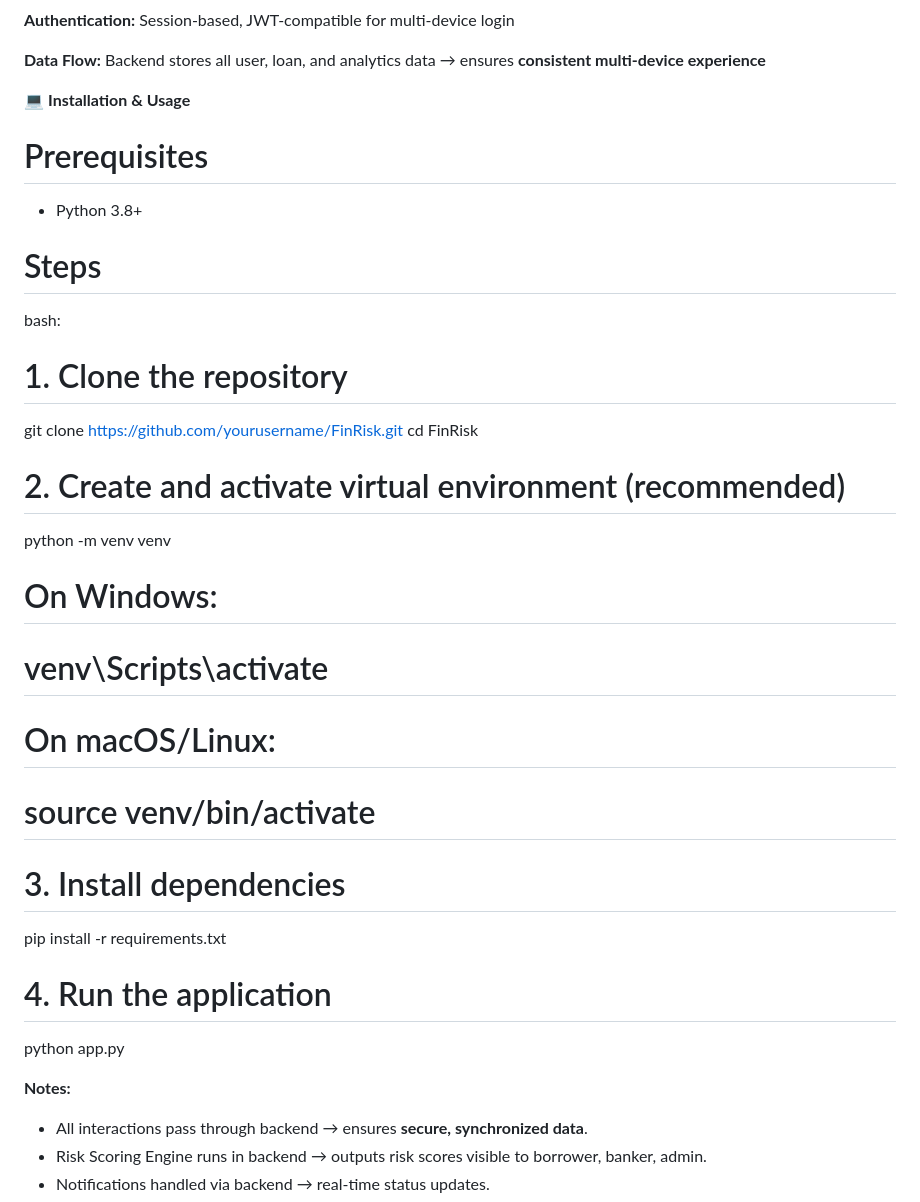
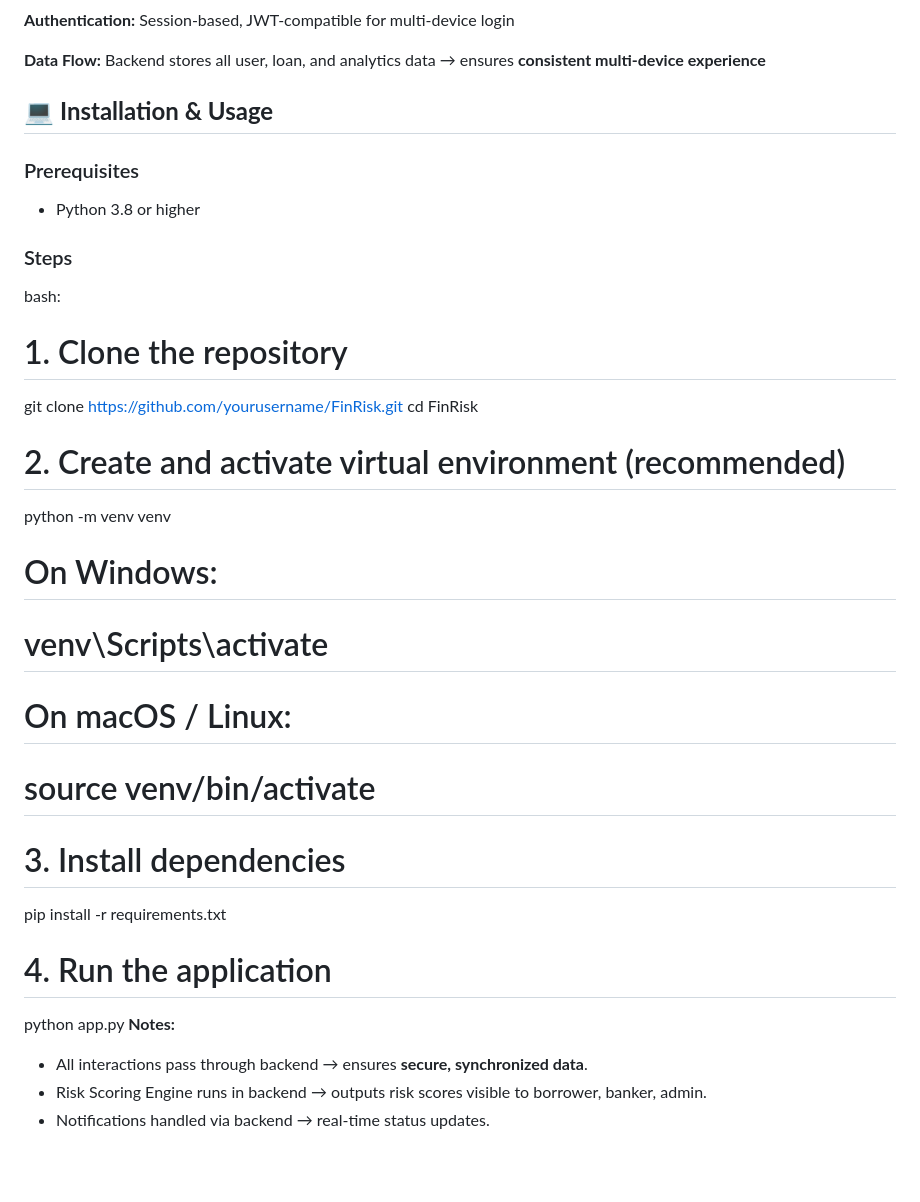
Before and after one commit to Team-quantreX-FOSS/FOSS_Hackathon, a Markdown page: README.md, the part around the change. Rendered like a GitHub page; blank space fills up the shorter version.

```diff
--- a/README.md
+++ b/README.md
@@ -91,12 +91,12 @@ Now with **backend-based data storage**, users can **login from multiple devices
 
 **Data Flow:** Backend stores all user, loan, and analytics data → ensures **consistent multi-device experience**
 
- 💻 **Installation & Usage**
+## 💻 **Installation & Usage**
 
-# Prerequisites
-- Python 3.8+
+### Prerequisites
+- Python 3.8 or higher
 
-# Steps
+### Steps
 
 bash:
 # 1. Clone the repository
@@ -105,9 +105,11 @@ cd FinRisk
 
 # 2. Create and activate virtual environment (recommended)
 python -m venv venv
+
 # On Windows:
 # venv\Scripts\activate
-# On macOS/Linux:
+
+# On macOS / Linux:
 # source venv/bin/activate
 
 # 3. Install dependencies
@@ -115,8 +117,6 @@ pip install -r requirements.txt
 
 # 4. Run the application
 python app.py
-
-
 **Notes:**
 
 * All interactions pass through backend → ensures **secure, synchronized data**.
```
